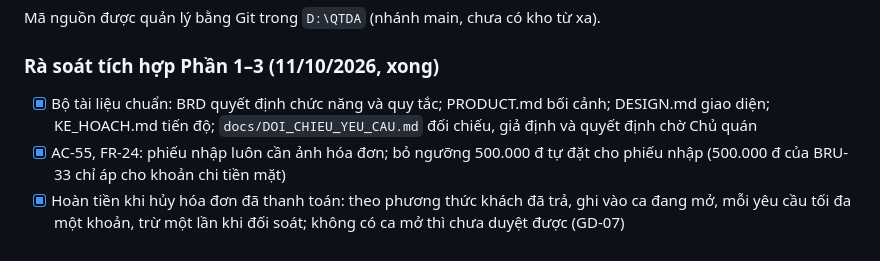
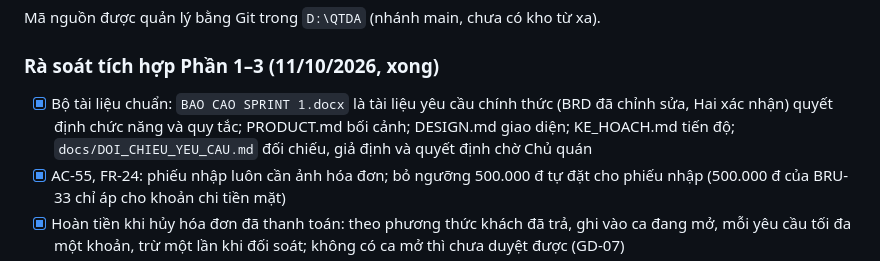
Before and after one commit to nglengochai123-prog/QTDA, a Markdown page: KE_HOACH.md, the part around the change. Drawn GitHub-style.

```diff
--- a/KE_HOACH.md
+++ b/KE_HOACH.md
@@ -16,7 +16,7 @@ Mã nguồn được quản lý bằng Git trong `D:\QTDA` (nhánh main, chưa c
 
 ### Rà soát tích hợp Phần 1–3 (11/10/2026, xong)
 
-- [x] Bộ tài liệu chuẩn: BRD quyết định chức năng và quy tắc; PRODUCT.md bối cảnh; DESIGN.md giao diện; KE_HOACH.md tiến độ; `docs/DOI_CHIEU_YEU_CAU.md` đối chiếu, giả định và quyết định chờ Chủ quán
+- [x] Bộ tài liệu chuẩn: `BAO CAO SPRINT 1.docx` là tài liệu yêu cầu chính thức (BRD đã chỉnh sửa, Hai xác nhận) quyết định chức năng và quy tắc; PRODUCT.md bối cảnh; DESIGN.md giao diện; KE_HOACH.md tiến độ; `docs/DOI_CHIEU_YEU_CAU.md` đối chiếu, giả định và quyết định chờ Chủ quán
 - [x] AC-55, FR-24: phiếu nhập luôn cần ảnh hóa đơn; bỏ ngưỡng 500.000 đ tự đặt cho phiếu nhập (500.000 đ của BRU-33 chỉ áp cho khoản chi tiền mặt)
 - [x] Hoàn tiền khi hủy hóa đơn đã thanh toán: theo phương thức khách đã trả, ghi vào ca đang mở, mỗi yêu cầu tối đa một khoản, trừ một lần khi đối soát; không có ca mở thì chưa duyệt được (GD-07)
 - [x] Một nơi xử lý dùng chung: mọi thay đổi tồn kho qua `stock.move`; đơn, điều chỉnh, thanh toán, hoàn tiền, nhập, kiểm kê, hao hụt, vụ việc đều qua hàm nghiệp vụ (bảng ở mục 2 tài liệu đối chiếu)
```
Also changed, not shown: docs/DOI_CHIEU_YEU_CAU.md (+1 -1 lines).
